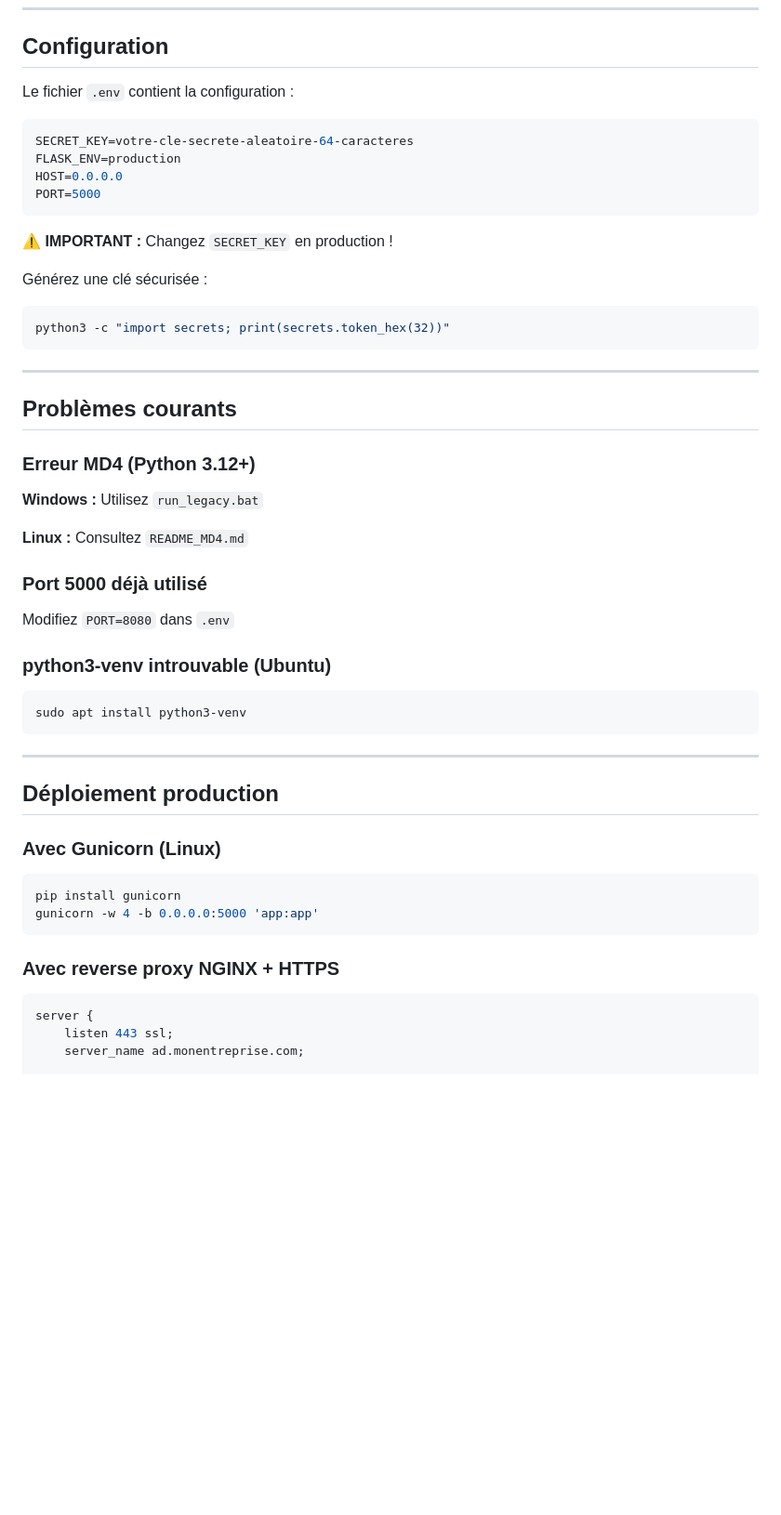
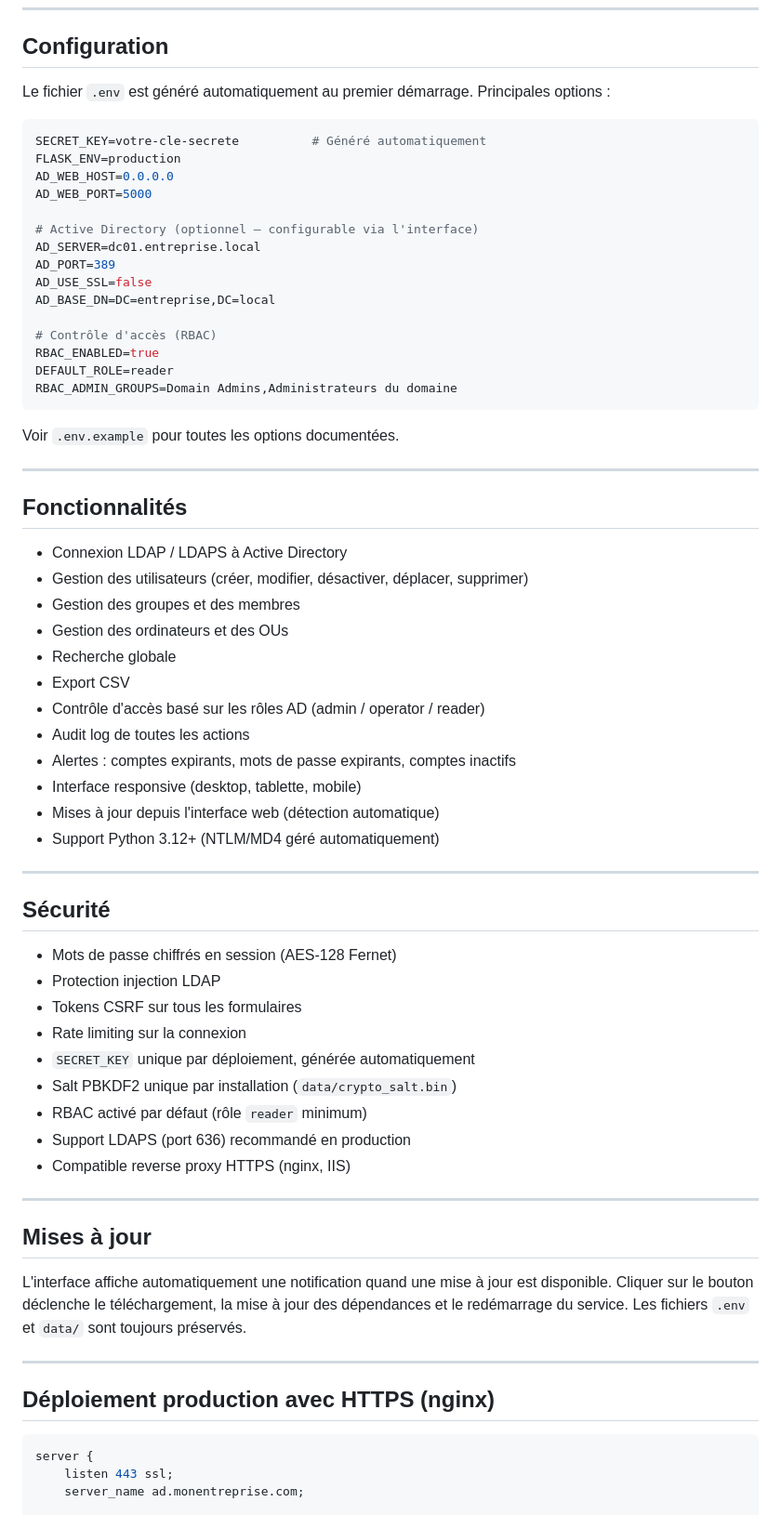
Before and after one commit to fred-selest/microsoft-active-directory, a Markdown page: README.md, the part around one of its changes. Shown at 93% size. Rendered like a GitHub page; blank space fills up the shorter version.

````diff
--- a/README.md
+++ b/README.md
@@ -77,54 +88,69 @@ Trouvez votre IP :
 
 ## Configuration
 
-Le fichier `.env` contient la configuration :
+Le fichier `.env` est généré automatiquement au premier démarrage. Principales options :
 
 ```ini
-SECRET_KEY=votre-cle-secrete-aleatoire-64-caracteres
+SECRET_KEY=votre-cle-secrete          # Généré automatiquement
 FLASK_ENV=production
-HOST=0.0.0.0
-PORT=5000
+AD_WEB_HOST=0.0.0.0
+AD_WEB_PORT=5000
+
+# Active Directory (optionnel — configurable via l'interface)
+AD_SERVER=dc01.entreprise.local
+AD_PORT=389
+AD_USE_SSL=false
+AD_BASE_DN=DC=entreprise,DC=local
+
+# Contrôle d'accès (RBAC)
+RBAC_ENABLED=true
+DEFAULT_ROLE=reader
+RBAC_ADMIN_GROUPS=Domain Admins,Administrateurs du domaine
 ```
 
-**⚠️ IMPORTANT :** Changez `SECRET_KEY` en production !
-
-Générez une clé sécurisée :
-```bash
-python3 -c "import secrets; print(secrets.token_hex(32))"
-```
+Voir `.env.example` pour toutes les options documentées.
 
 ---
 
-## Problèmes courants
+## Fonctionnalités
 
-### Erreur MD4 (Python 3.12+)
-
-**Windows :** Utilisez `run_legacy.bat`
-
-**Linux :** Consultez `README_MD4.md`
-
-### Port 5000 déjà utilisé
-
-Modifiez `PORT=8080` dans `.env`
-
-### python3-venv introuvable (Ubuntu)
-
-```bash
-sudo apt install python3-venv
-```
+- Connexion LDAP / LDAPS à Active Directory
+- Gestion des utilisateurs (créer, modifier, désactiver, déplacer, supprimer)
+- Gestion des groupes et des membres
+- Gestion des ordinateurs et des OUs
+- Recherche globale
+- Export CSV
+- Contrôle d'accès basé sur les rôles AD (admin / operator / reader)
+- Audit log de toutes les actions
+- Alertes : comptes expirants, mots de passe expirants, comptes inactifs
+- Interface responsive (desktop, tablette, mobile)
+- Mises à jour depuis l'interface web (détection automatique)
+- Support Python 3.12+ (NTLM/MD4 géré automatiquement)
 
 ---
 
-## Déploiement production
+## Sécurité
 
-### Avec Gunicorn (Linux)
+- Mots de passe chiffrés en session (AES-128 Fernet)
+- Protection injection LDAP
+- Tokens CSRF sur tous les formulaires
+- Rate limiting sur la connexion
+- `SECRET_KEY` unique par déploiement, générée automatiquement
+- Salt PBKDF2 unique par installation (`data/crypto_salt.bin`)
+- RBAC activé par défaut (rôle `reader` minimum)
+- Support LDAPS (port 636) recommandé en production
+- Compatible reverse proxy HTTPS (nginx, IIS)
 
-```bash
-pip install gunicorn
-gunicorn -w 4 -b 0.0.0.0:5000 'app:app'
-```
+---
 
-### Avec reverse proxy NGINX + HTTPS
+## Mises à jour
+
+L'interface affiche automatiquement une notification quand une mise à jour est disponible.
+Cliquer sur le bouton déclenche le téléchargement, la mise à jour des dépendances et le redémarrage du service. Les fichiers `.env` et `data/` sont toujours préservés.
+
+---
+
+## Déploiement production avec HTTPS (nginx)
 
 ```nginx
 server {
````
Also changed, not shown: other parts of README.md (+76 -77 lines).
